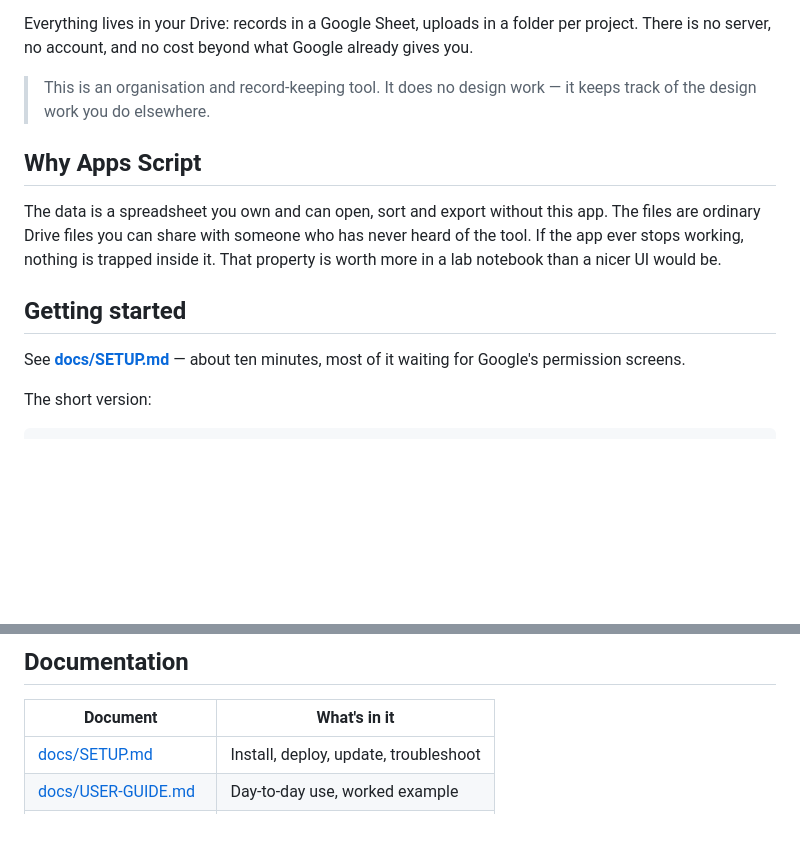
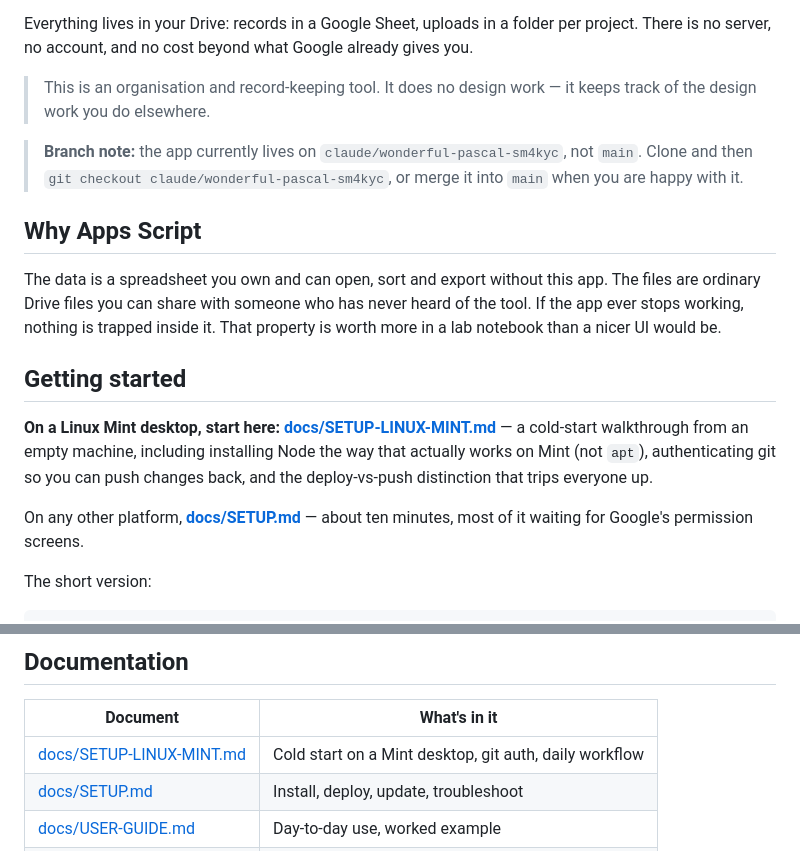
Before and after one commit to Thor123422/Google-Drive-Lab-Notebook, a Markdown page: README.md, 2 parts joined by grey strips. GitHub-like rendering; blank space fills up the shorter version.

```diff
--- a/README.md
+++ b/README.md
@@ -19,6 +19,11 @@ what Google already gives you.
 > This is an organisation and record-keeping tool. It does no design
 > work — it keeps track of the design work you do elsewhere.
 
+> **Branch note:** the app currently lives on
+> `claude/wonderful-pascal-sm4kyc`, not `main`. Clone and then
+> `git checkout claude/wonderful-pascal-sm4kyc`, or merge it into `main`
+> when you are happy with it.
+
 ## Why Apps Script
 
 The data is a spreadsheet you own and can open, sort and export without
@@ -29,8 +34,15 @@ a nicer UI would be.
 
 ## Getting started
 
-See **[docs/SETUP.md](docs/SETUP.md)** — about ten minutes, most of it
-waiting for Google's permission screens.
+**On a Linux Mint desktop, start here:
+[docs/SETUP-LINUX-MINT.md](docs/SETUP-LINUX-MINT.md)** — a cold-start
+walkthrough from an empty machine, including installing Node the way
+that actually works on Mint (not `apt`), authenticating git so you can
+push changes back, and the deploy-vs-push distinction that trips
+everyone up.
+
+On any other platform, **[docs/SETUP.md](docs/SETUP.md)** — about ten
+minutes, most of it waiting for Google's permission screens.
 
 The short version:
 
@@ -75,6 +87,7 @@ A few decisions worth knowing about:
 
 | Document | What's in it |
 |---|---|
+| [docs/SETUP-LINUX-MINT.md](docs/SETUP-LINUX-MINT.md) | Cold start on a Mint desktop, git auth, daily workflow |
 | [docs/SETUP.md](docs/SETUP.md) | Install, deploy, update, troubleshoot |
 | [docs/USER-GUIDE.md](docs/USER-GUIDE.md) | Day-to-day use, worked example |
 | [docs/DATA-MODEL.md](docs/DATA-MODEL.md) | Tables, fields, budget arithmetic |
```
Also changed, not shown: docs/SETUP-LINUX-MINT.md (added, +341 -0 lines), docs/SETUP.md (+5 -0 lines).
